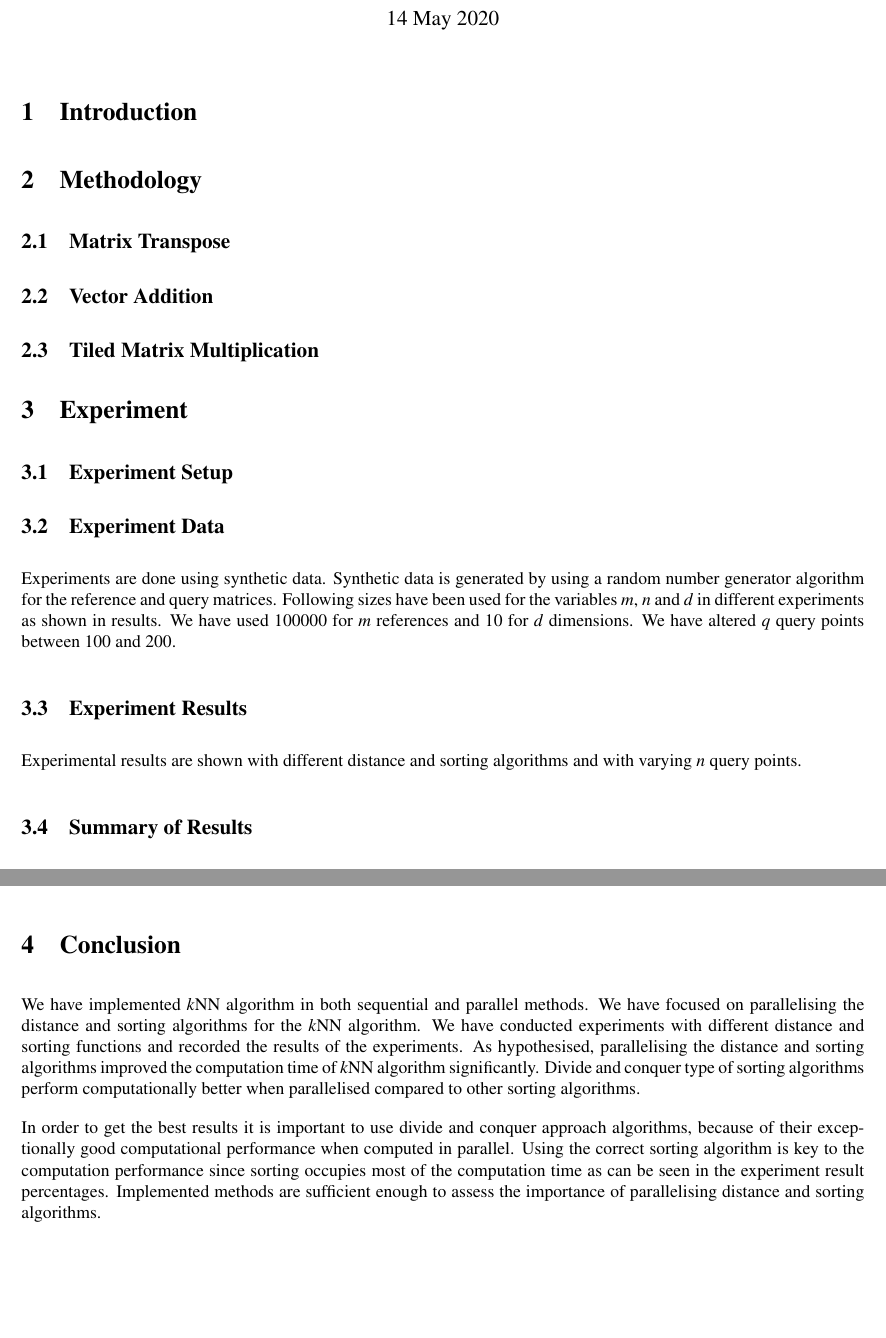
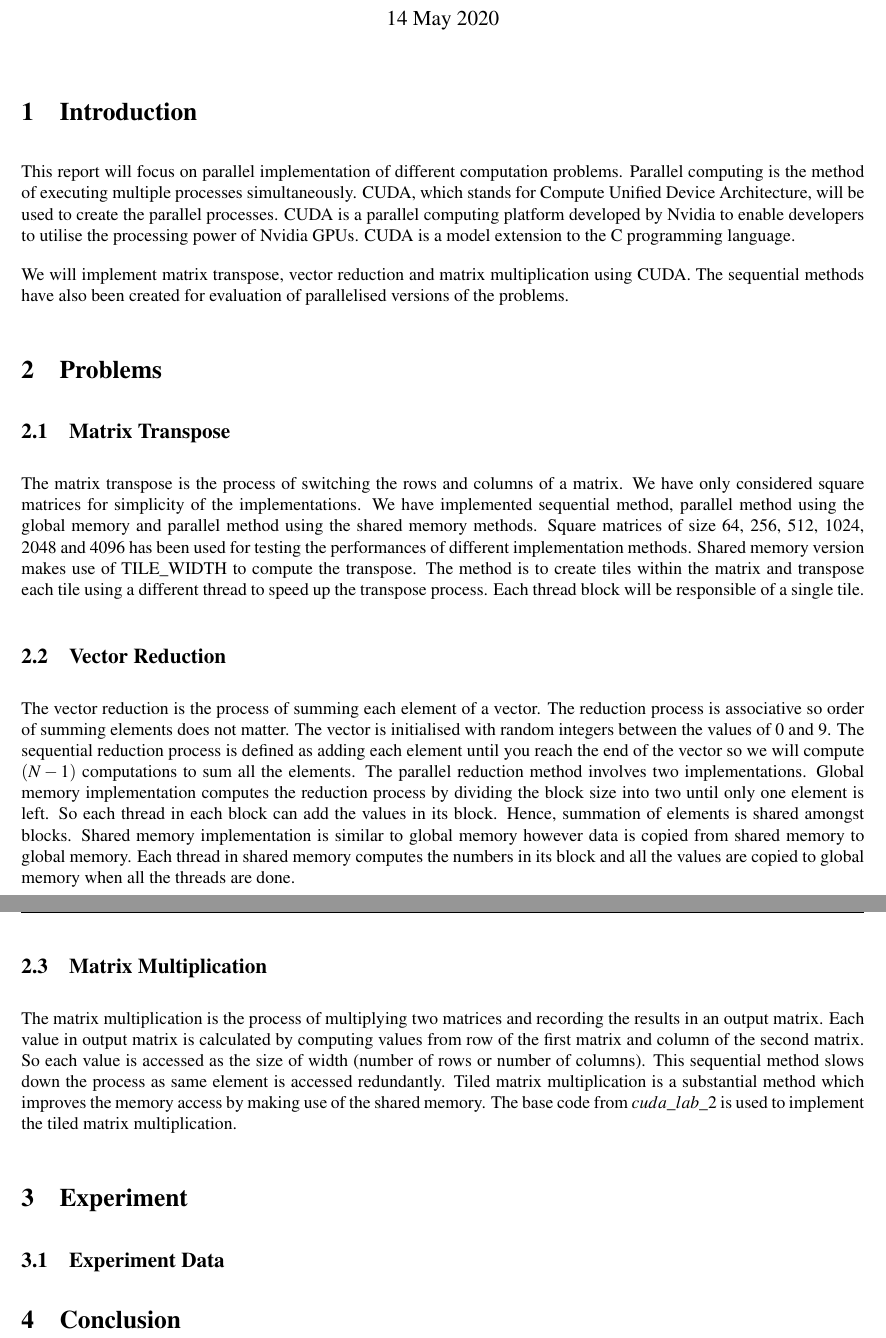
Before and after one commit to abdulkadirdere/hpc2, a LaTeX problem sheet (assignments/assignment2/assignment2_docs/752817_hw2.tex, which reads assignments/assignment2/assignment2_docs/assignment2_report.tex): two parts of pages 1 and 2 of 3, joined at a grey line, cut so that both start at the same text, the shorter picture padded with empty space. Compiled offline with pdfLaTeX.

```diff
--- a/assignments/assignment2/assignment2_docs/assignment2_report.tex
+++ b/assignments/assignment2/assignment2_docs/assignment2_report.tex
@@ -13,32 +13,29 @@
 %\pagenumbering{roman}
 %\newpage
 \section{Introduction}
+This report will focus on parallel implementation of different computation problems. Parallel computing is the method of executing multiple processes simultaneously. CUDA, which stands for Compute Unified Device Architecture, will be used to create the parallel processes. CUDA is a parallel computing platform developed by Nvidia to enable developers to utilise the processing power of Nvidia GPUs. CUDA is a model extension to the C programming language.
 
-\section{Methodology}
+We will implement matrix transpose, vector reduction and matrix multiplication using CUDA. The sequential methods have also been created for evaluation of parallelised versions of the problems.
+
+\section{Problems}
 \subsection{Matrix Transpose}
+The matrix transpose is the process of switching the rows and columns of a matrix. We have only considered square matrices for simplicity of the implementations. We have implemented sequential method, parallel method using the global memory and parallel method using the shared memory methods. Square matrices of size 64, 256, 512, 1024, 2048 and 4096 has been used for testing the performances of different implementation methods. Shared memory version makes use of TILE\_WIDTH to compute the transpose. The method is to create tiles within the matrix and transpose each tile using a different thread to speed up the transpose process. Each thread block will be responsible of a single tile.
 
-\subsection{Vector Addition}
+\subsection{Vector Reduction}
+The vector reduction is the process of summing each element of a vector. The reduction process is associative so order of summing elements does not matter. The vector is initialised with random integers between the values of 0 and 9. The sequential reduction process is defined as adding each element until you reach the end of the vector so we will compute $(N-1)$ computations to sum all the elements. The parallel reduction method involves two implementations. Global memory implementation computes the reduction process by dividing the block size into two until only one element is left. So each thread in each block can add the values in its block. Hence, summation of elements is shared amongst blocks. Shared memory implementation is similar to global memory however data is copied from shared memory to global memory. Each thread in shared memory computes the numbers in its block and all the values are copied to global memory when all the threads are done.
 
-\subsection{Tiled Matrix Multiplication}
+\subsection{Matrix Multiplication}
+The matrix multiplication is the process of multiplying two matrices and recording the results in an output matrix. Each value in output matrix is calculated by computing values from row of the first matrix and column of the second matrix. So each value is accessed as the size of width (number of rows or number of columns). This sequential method slows down the process as same element is accessed redundantly. Tiled matrix multiplication is a substantial method which improves the memory access by making use of the shared memory.  The base code from $cuda\_lab\_2$ is used to implement the tiled matrix multiplication.
+
 
 \section{Experiment}
-\subsection{Experiment Setup}
+
 
 
 \subsection{Experiment Data}
-Experiments are done using synthetic data. Synthetic data is generated by using a random number generator algorithm for the reference and query matrices. Following sizes have been used for the variables $m$, $n$ and $d$ in different experiments as shown in results. We have used 100000 for $m$ references and 10 for $d$ dimensions. We have altered $q$ query points between 100 and 200.
-
-\subsection{Experiment Results}
-Experimental results are shown with different distance and sorting algorithms and with varying $n$ query points.
-
-
-\subsection{Summary of Results}
-Experiment results indicate that parallelising the sequential distance and sorting algorithms improve the computation time. The combination of using manhattan distance and merge sort results in the most efficient computation (table:\ref{tab:parallelManhattanMergeTask}) followed by euclidean distance and merge sort (table:\ref{tab:parallelEuclideanMerge}) combination. This indicates that on large sets of data, merge sort performs better than quick sort. Comparison between using task construct (table:\ref{tab:parallelManhattanMergeTask}) and section construct (table:\ref{tab:parallelManhattanMergeSection}) shows that task construct performs significantly better than the sections construct in the parallel program. Results of parallelising selection sort (table:\ref{tab:parallelEuclideanSelection}) shows that any sorting algorithm which does not adopt the divide and conquer approach performs poorly compared to the quick and merge sort algorithms, which do use divide and conquer approach. Euclidean distance calculation performs better when compared to manhattan distance calculation as can be seen in tables \ref{tab:parallelEuclideanQuick} and \ref{tab:parallelManhattanQuick} .
 
 \section{Conclusion}
-We have implemented $k$NN algorithm in both sequential and parallel methods. We have focused on parallelising the distance and sorting algorithms for the $k$NN algorithm. We have conducted experiments with different distance and sorting functions and recorded the results of the experiments. As hypothesised, parallelising the distance and sorting algorithms improved the computation time of $k$NN algorithm significantly. Divide and conquer type of sorting algorithms perform computationally better when parallelised compared to other sorting algorithms.
 
-In order to get the best results it is important to use divide and conquer approach algorithms,  because of their exceptionally good computational performance when computed in parallel. Using the correct sorting algorithm is key to the computation performance since sorting occupies most of the computation time as can be seen in the experiment result percentages. Implemented methods are sufficient enough to assess the importance of parallelising distance and sorting algorithms.
 
 \newpage
 \bibliographystyle{apalike}
```
Also changed, not shown: README.md (added), assignments/assignment2/README.md (added), assignments/assignment2/assignment2_docs/752817_hw2.pdf, 3 other files.
